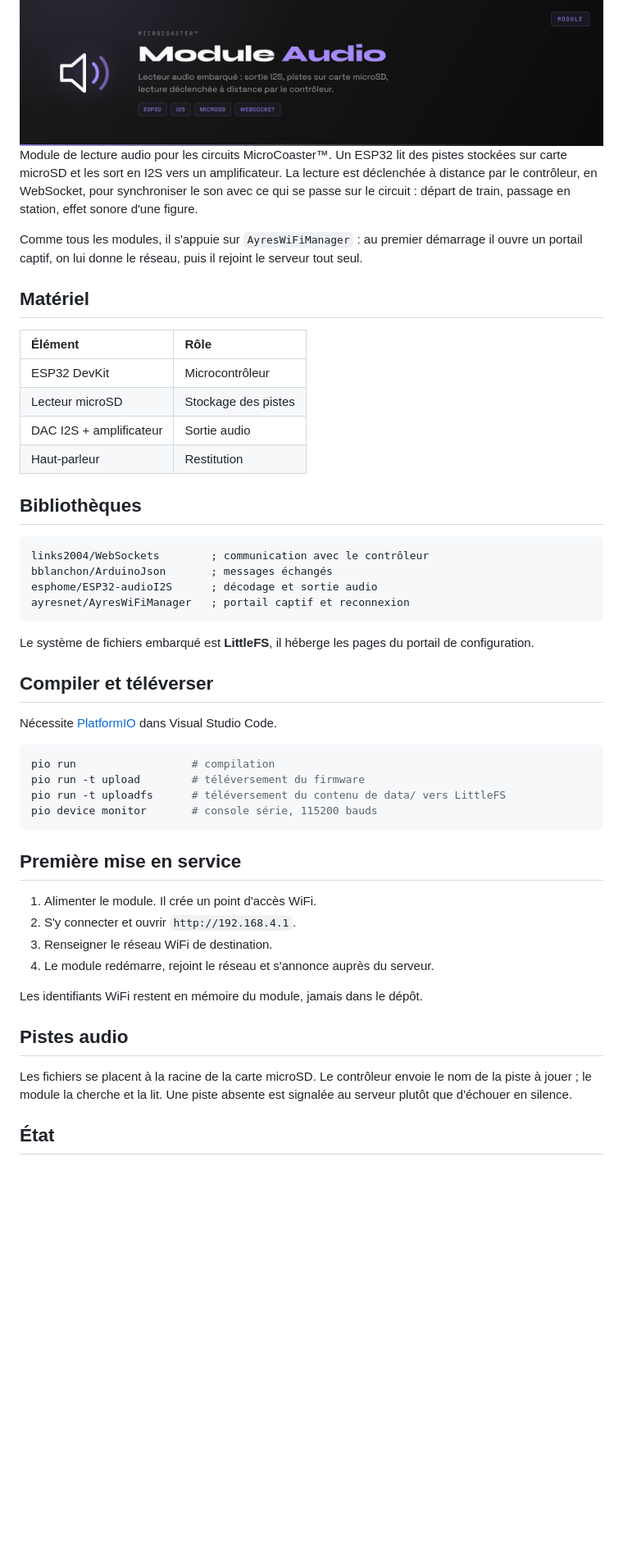
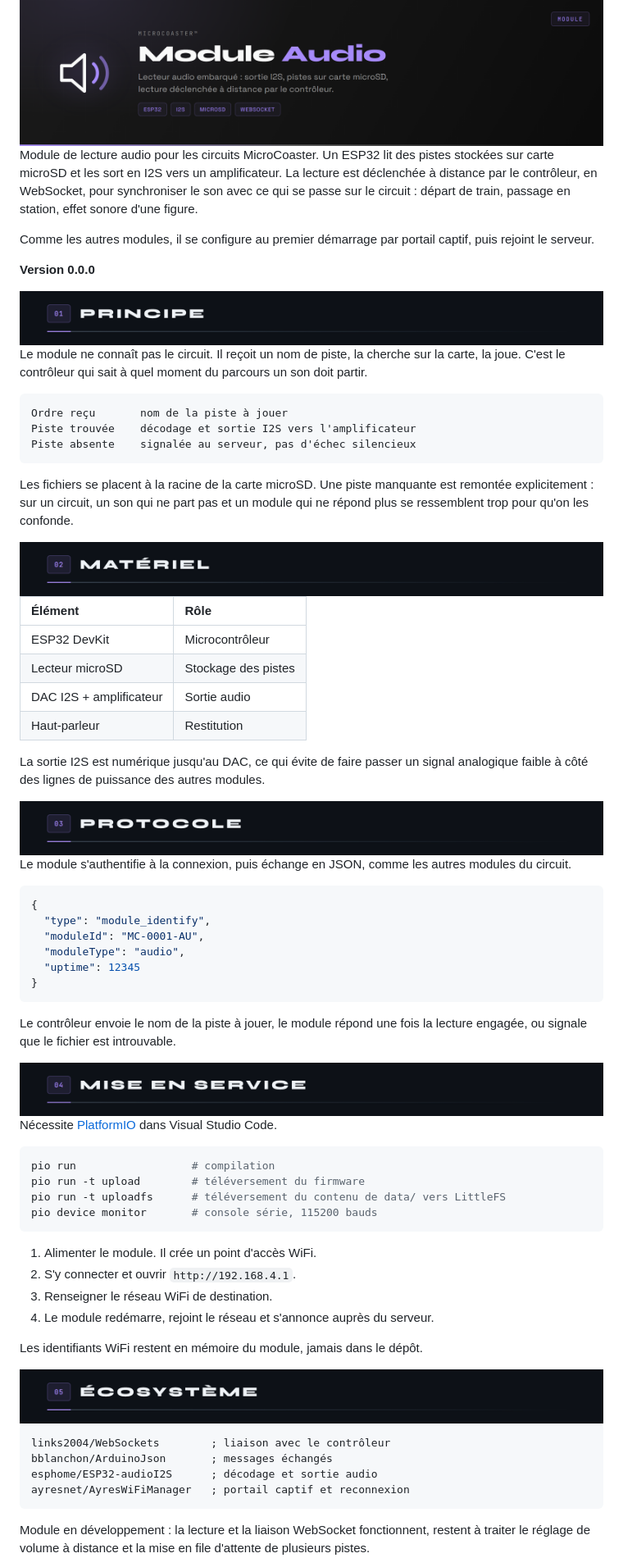
Before and after one commit to Microcoaster/Module-Audio, a Markdown page: README.md, the part around one of its changes. Shown at 82% size. GitHub-like rendering; pictures changed too: docs/sections/s01.png (added), docs/sections/s02.png (added), docs/sections/s03.png (added); blank space fills up the shorter version.

Commit message:
docs: bandeaux de section et attribution du dépôt
Le README reprend le langage visuel du profil : index numéroté, titre,
règle de séparation, à la couleur d'accent du dépôt. Le plan est
resserré autour de cinq ou six sections plutôt qu'une suite de titres.

L'attribution est corrigée : les modules sont de Cybertrist seul.

Co-Authored-By: Claude Opus 5 (1M context) <noreply@anthropic.com>
Claude-Session: https://claude.ai/code/session_015Cbvd7anoy6J7n9Aguf1wk

````diff
--- a/README.md
+++ b/README.md
@@ -4,11 +4,25 @@
 
 </div>
 
-Module de lecture audio pour les circuits MicroCoaster™. Un ESP32 lit des pistes stockées sur carte microSD et les sort en I2S vers un amplificateur. La lecture est déclenchée à distance par le contrôleur, en WebSocket, pour synchroniser le son avec ce qui se passe sur le circuit : départ de train, passage en station, effet sonore d'une figure.
+Module de lecture audio pour les circuits MicroCoaster. Un ESP32 lit des pistes stockées sur carte microSD et les sort en I2S vers un amplificateur. La lecture est déclenchée à distance par le contrôleur, en WebSocket, pour synchroniser le son avec ce qui se passe sur le circuit : départ de train, passage en station, effet sonore d'une figure.
 
-Comme tous les modules, il s'appuie sur `AyresWiFiManager` : au premier démarrage il ouvre un portail captif, on lui donne le réseau, puis il rejoint le serveur tout seul.
+Comme les autres modules, il se configure au premier démarrage par portail captif, puis rejoint le serveur.
 
-## Matériel
+**Version 0.0.0**
+
+<img src="docs/sections/s01.png" alt="01 Principe" width="100%">
+
+Le module ne connaît pas le circuit. Il reçoit un nom de piste, la cherche sur la carte, la joue. C'est le contrôleur qui sait à quel moment du parcours un son doit partir.
+
+```
+Ordre reçu       nom de la piste à jouer
+Piste trouvée    décodage et sortie I2S vers l'amplificateur
+Piste absente    signalée au serveur, pas d'échec silencieux
+```
+
+Les fichiers se placent à la racine de la carte microSD. Une piste manquante est remontée explicitement : sur un circuit, un son qui ne part pas et un module qui ne répond plus se ressemblent trop pour qu'on les confonde.
+
+<img src="docs/sections/s02.png" alt="02 Matériel" width="100%">
 
 | Élément | Rôle |
 |:--|:--|
@@ -17,18 +31,24 @@ Comme tous les modules, il s'appuie sur `AyresWiFiManager` : au premier démarra
 | DAC I2S + amplificateur | Sortie audio |
 | Haut-parleur | Restitution |
 
-## Bibliothèques
+La sortie I2S est numérique jusqu'au DAC, ce qui évite de faire passer un signal analogique faible à côté des lignes de puissance des autres modules.
 
-```ini
-links2004/WebSockets        ; communication avec le contrôleur
-bblanchon/ArduinoJson       ; messages échangés
-esphome/ESP32-audioI2S      ; décodage et sortie audio
-ayresnet/AyresWiFiManager   ; portail captif et reconnexion
+<img src="docs/sections/s03.png" alt="03 Protocole" width="100%">
+
+Le module s'authentifie à la connexion, puis échange en JSON, comme les autres modules du circuit.
+
+```json
+{
+  "type": "module_identify",
+  "moduleId": "MC-0001-AU",
+  "moduleType": "audio",
+  "uptime": 12345
+}
 ```
 
-Le système de fichiers embarqué est **LittleFS**, il héberge les pages du portail de configuration.
+Le contrôleur envoie le nom de la piste à jouer, le module répond une fois la lecture engagée, ou signale que le fichier est introuvable.
 
-## Compiler et téléverser
+<img src="docs/sections/s04.png" alt="04 Mise en service" width="100%">
 
 Nécessite [PlatformIO](https://platformio.org/) dans Visual Studio Code.
 
@@ -39,8 +59,6 @@ pio run -t uploadfs      # téléversement du contenu de data/ vers LittleFS
 pio device monitor       # console série, 115200 bauds
 ```
 
-## Première mise en service
-
 1. Alimenter le module. Il crée un point d'accès WiFi.
 2. S'y connecter et ouvrir `http://192.168.4.1`.
 3. Renseigner le réseau WiFi de destination.
@@ -48,9 +66,14 @@ pio device monitor       # console série, 115200 bauds
 
 Les identifiants WiFi restent en mémoire du module, jamais dans le dépôt.
 
-## Pistes audio
+<img src="docs/sections/s05.png" alt="05 Écosystème" width="100%">
 
-Les fichiers se placent à la racine de la carte microSD. Le contrôleur envoie le nom de la piste à jouer ; le module la cherche et la lit. Une piste absente est signalée au serveur plutôt que d'échouer en silence.
+```ini
+links2004/WebSockets        ; liaison avec le contrôleur
+bblanchon/ArduinoJson       ; messages échangés
+esphome/ESP32-audioI2S      ; décodage et sortie audio
+ayresnet/AyresWiFiManager   ; portail captif et reconnexion
+```
 
-## État
+Module en développement : la lecture et la liaison WebSocket fonctionnent, restent à traiter le réglage de volume à distance et la mise en file d'attente de plusieurs pistes.
 
````
Also changed, not shown: other parts of README.md (+2 -2 lines).
